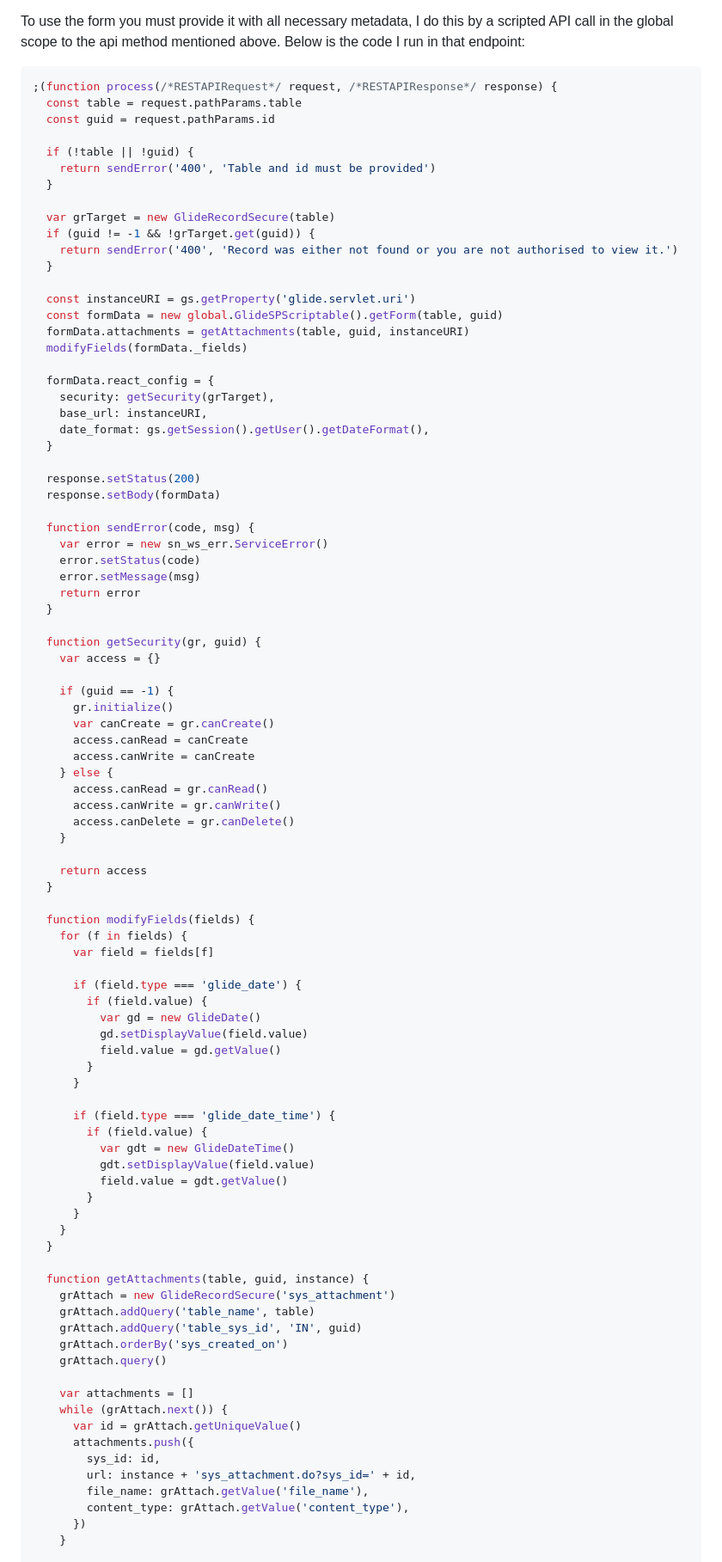
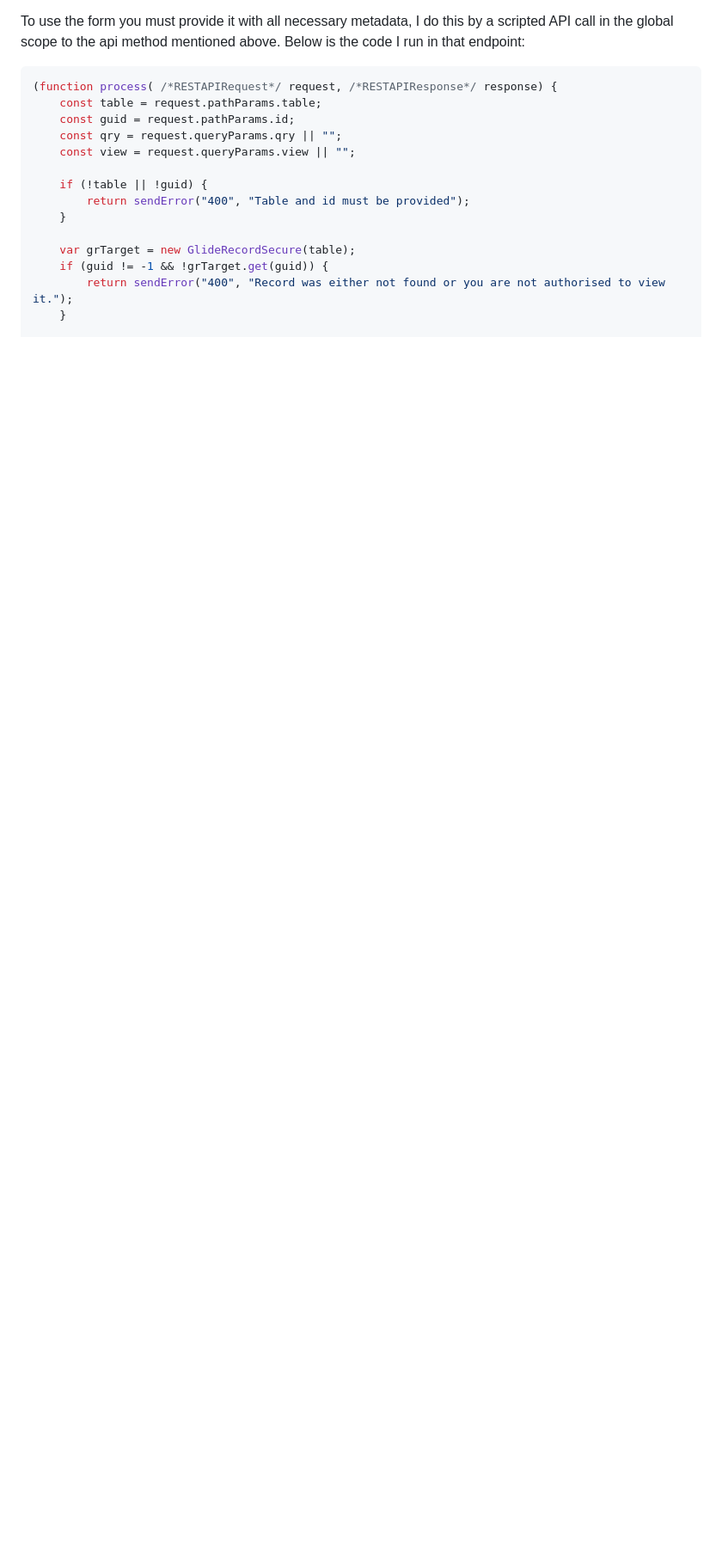
Before and after one commit to vincepg13/sn-react-shadcn, a Markdown page: README.md, the part around one of its changes. Shown at 86% size. Rendered like a GitHub page; blank space fills up the shorter version.

````diff
--- a/README.md
+++ b/README.md
@@ -133,94 +133,18 @@ This is where I currently stand with what works:
 To use the form you must provide it with all necessary metadata, I do this by a scripted API call in the global scope to the api method mentioned above. Below is the code I run in that endpoint:
 
 ```js
-;(function process(/*RESTAPIRequest*/ request, /*RESTAPIResponse*/ response) {
-  const table = request.pathParams.table
-  const guid = request.pathParams.id
+(function process( /*RESTAPIRequest*/ request, /*RESTAPIResponse*/ response) {
+    const table = request.pathParams.table;
+    const guid = request.pathParams.id;
+	const qry = request.queryParams.qry || "";
+	const view = request.queryParams.view || "";
 
-  if (!table || !guid) {
-    return sendError('400', 'Table and id must be provided')
-  }
-
-  var grTarget = new GlideRecordSecure(table)
-  if (guid != -1 && !grTarget.get(guid)) {
-    return sendError('400', 'Record was either not found or you are not authorised to view it.')
-  }
-
-  const instanceURI = gs.getProperty('glide.servlet.uri')
-  const formData = new global.GlideSPScriptable().getForm(table, guid)
-  formData.attachments = getAttachments(table, guid, instanceURI)
-  modifyFields(formData._fields)
-
-  formData.react_config = {
-    security: getSecurity(grTarget),
-    base_url: instanceURI,
-    date_format: gs.getSession().getUser().getDateFormat(),
-  }
-
-  response.setStatus(200)
-  response.setBody(formData)
-
-  function sendError(code, msg) {
-    var error = new sn_ws_err.ServiceError()
-    error.setStatus(code)
-    error.setMessage(msg)
-    return error
-  }
-
-  function getSecurity(gr, guid) {
-    var access = {}
-
-    if (guid == -1) {
-      gr.initialize()
-      var canCreate = gr.canCreate()
-      access.canRead = canCreate
-      access.canWrite = canCreate
-    } else {
-      access.canRead = gr.canRead()
-      access.canWrite = gr.canWrite()
-      access.canDelete = gr.canDelete()
+    if (!table || !guid) {
+        return sendError("400", "Table and id must be provided");
     }
 
-    return access
-  }
-
-  function modifyFields(fields) {
-    for (f in fields) {
-      var field = fields[f]
-
-      if (field.type === 'glide_date') {
-        if (field.value) {
-          var gd = new GlideDate()
-          gd.setDisplayValue(field.value)
-          field.value = gd.getValue()
-        }
-      }
-
-      if (field.type === 'glide_date_time') {
-        if (field.value) {
-          var gdt = new GlideDateTime()
-          gdt.setDisplayValue(field.value)
-          field.value = gdt.getValue()
-        }
-      }
-    }
-  }
-
-  function getAttachments(table, guid, instance) {
-    grAttach = new GlideRecordSecure('sys_attachment')
-    grAttach.addQuery('table_name', table)
-    grAttach.addQuery('table_sys_id', 'IN', guid)
-    grAttach.orderBy('sys_created_on')
-    grAttach.query()
-
-    var attachments = []
-    while (grAttach.next()) {
-      var id = grAttach.getUniqueValue()
-      attachments.push({
-        sys_id: id,
-        url: instance + 'sys_attachment.do?sys_id=' + id,
-        file_name: grAttach.getValue('file_name'),
-        content_type: grAttach.getValue('content_type'),
-      })
+    var grTarget = new GlideRecordSecure(table);
+    if (guid != -1 && !grTarget.get(guid)) {
+        return sendError("400", "Record was either not found or you are not authorised to view it.");
     }
 
````
Also changed, not shown: other parts of README.md (+148 -6 lines), demo/SNActivityDemo.png (added), demo/SNFormActivityDemo.png (added), 9 other files.
